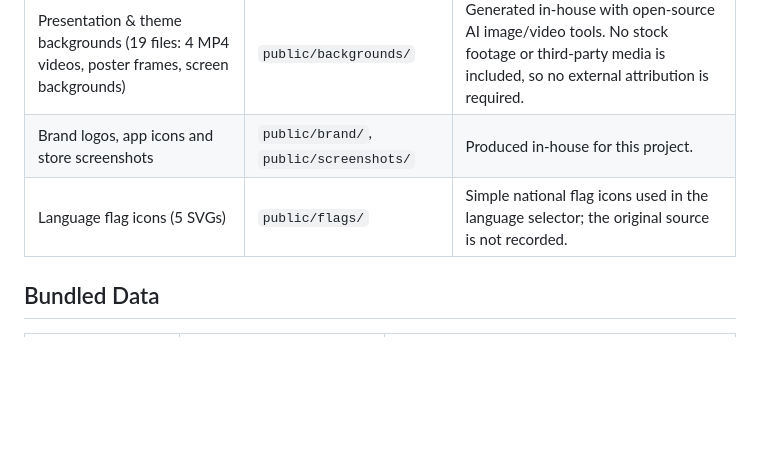
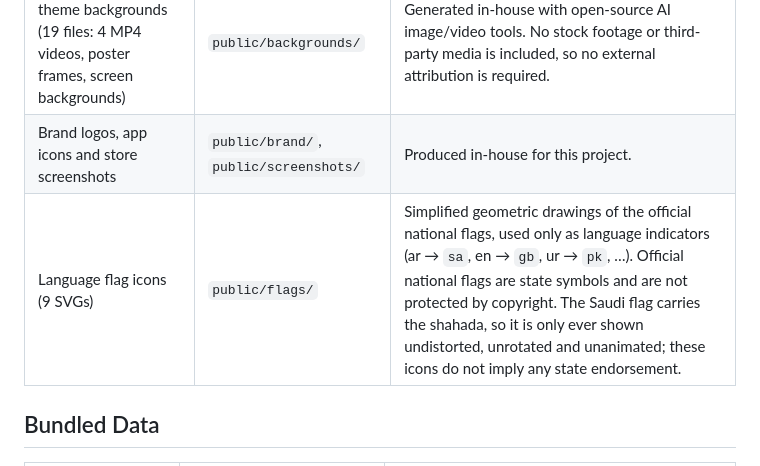
Before and after one commit to bahaback-hub/quran-app, a Markdown page: NOTICE.md, the part around the change. Drawn GitHub-style; blank space fills up the shorter version.

```diff
--- a/NOTICE.md
+++ b/NOTICE.md
@@ -53,7 +53,7 @@ OFL 1.1 and are not shipped in this repository.
 | --------------------------------------------------------------------------- | --------------------- | ---------------------------------------------------------------------------------------------------------------------------------------------------- |
 | Presentation & theme backgrounds (19 files: 4 MP4 videos, poster frames, screen backgrounds) | `public/backgrounds/` | Generated in-house with open-source AI image/video tools. No stock footage or third-party media is included, so no external attribution is required. |
 | Brand logos, app icons and store screenshots | `public/brand/`, `public/screenshots/` | Produced in-house for this project. |
-| Language flag icons (5 SVGs) | `public/flags/` | Simple national flag icons used in the language selector; the original source is not recorded. |
+| Language flag icons (9 SVGs) | `public/flags/` | Simplified geometric drawings of the official national flags, used only as language indicators (ar → `sa`, en → `gb`, ur → `pk`, …). Official national flags are state symbols and are not protected by copyright. The Saudi flag carries the shahada, so it is only ever shown undistorted, unrotated and unanimated; these icons do not imply any state endorsement. |
 
 ## Bundled Data
 
```
Also changed, not shown: LICENSES-REVIEW.md (+3 -3 lines).
